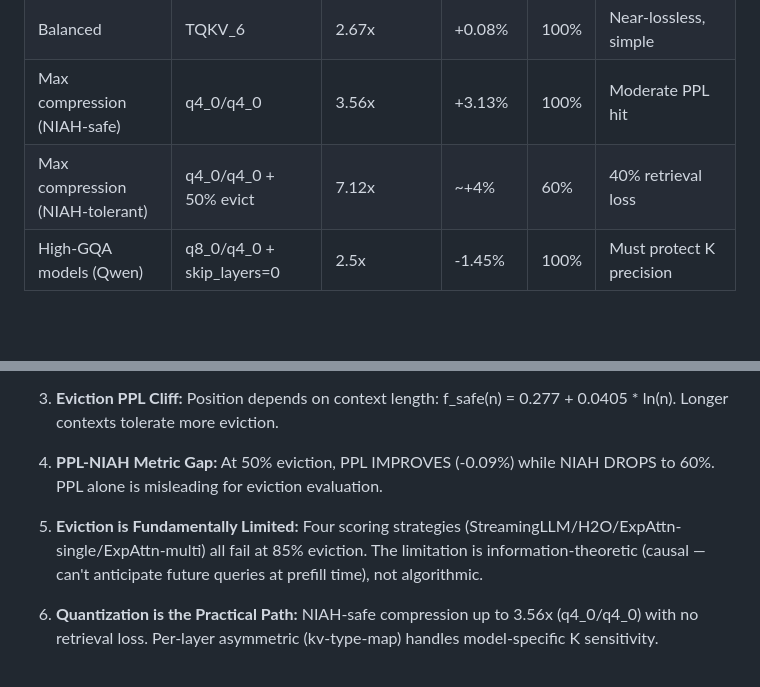
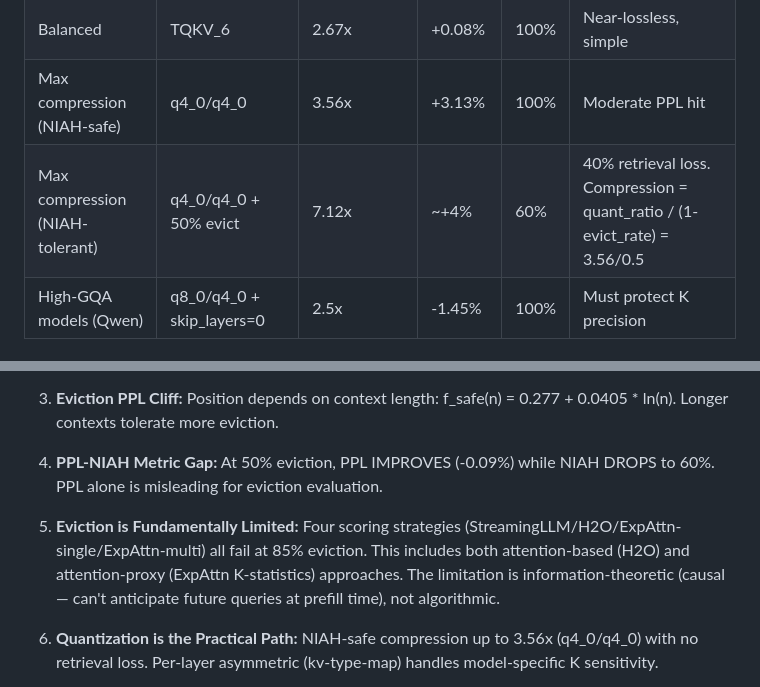
Before and after one commit to sparten0614-cpu/super-kv-compress, a Markdown page: results/unified-results-table.md, 2 parts joined by grey strips. Rendered like a GitHub page; blank space fills up the shorter version.

```diff
--- a/results/unified-results-table.md
+++ b/results/unified-results-table.md
@@ -141,7 +141,7 @@ All experiment data in a single source of truth for paper writing.
 | Safety-first (retrieval-critical) | q8_0/q4_0 | 2.46x | +0.07% | 100% | Best NIAH-safe compression |
 | Balanced | TQKV_6 | 2.67x | +0.08% | 100% | Near-lossless, simple |
 | Max compression (NIAH-safe) | q4_0/q4_0 | 3.56x | +3.13% | 100% | Moderate PPL hit |
-| Max compression (NIAH-tolerant) | q4_0/q4_0 + 50% evict | 7.12x | ~+4% | 60% | 40% retrieval loss |
+| Max compression (NIAH-tolerant) | q4_0/q4_0 + 50% evict | 7.12x | ~+4% | 60% | 40% retrieval loss. Compression = quant_ratio / (1-evict_rate) = 3.56/0.5 |
 | High-GQA models (Qwen) | q8_0/q4_0 + skip_layers=0 | 2.5x | -1.45% | 100% | Must protect K precision |
 
 ## Summary of Key Findings
@@ -154,7 +154,7 @@ All experiment data in a single source of truth for paper writing.
 
 4. **PPL-NIAH Metric Gap:** At 50% eviction, PPL IMPROVES (-0.09%) while NIAH DROPS to 60%. PPL alone is misleading for eviction evaluation.
 
-5. **Eviction is Fundamentally Limited:** Four scoring strategies (StreamingLLM/H2O/ExpAttn-single/ExpAttn-multi) all fail at 85% eviction. The limitation is information-theoretic (causal — can't anticipate future queries at prefill time), not algorithmic.
+5. **Eviction is Fundamentally Limited:** Four scoring strategies (StreamingLLM/H2O/ExpAttn-single/ExpAttn-multi) all fail at 85% eviction. This includes both attention-based (H2O) and attention-proxy (ExpAttn K-statistics) approaches. The limitation is information-theoretic (causal — can't anticipate future queries at prefill time), not algorithmic.
 
 6. **Quantization is the Practical Path:** NIAH-safe compression up to 3.56x (q4_0/q4_0) with no retrieval loss. Per-layer asymmetric (kv-type-map) handles model-specific K sensitivity.
 
```
Also changed, not shown: other parts of results/unified-results-table.md (+7 -7 lines).
